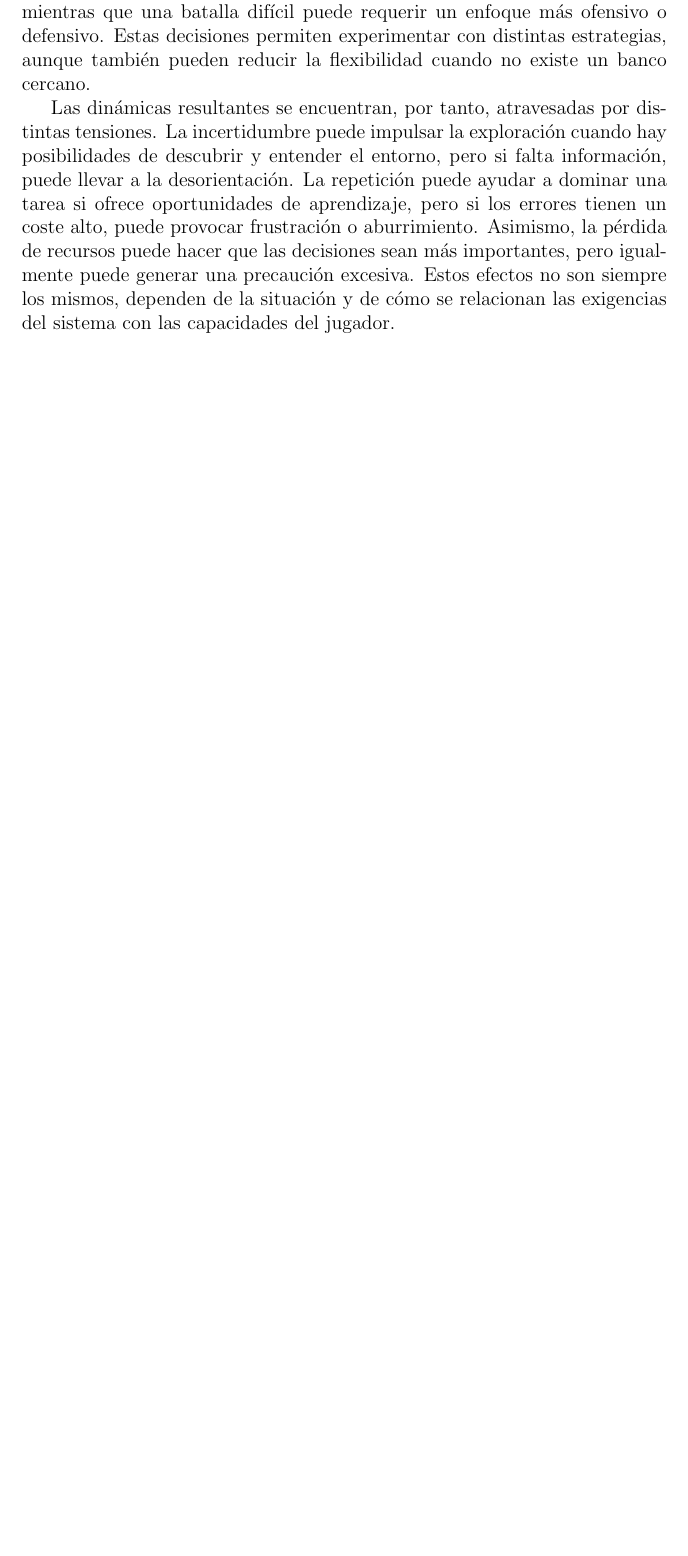
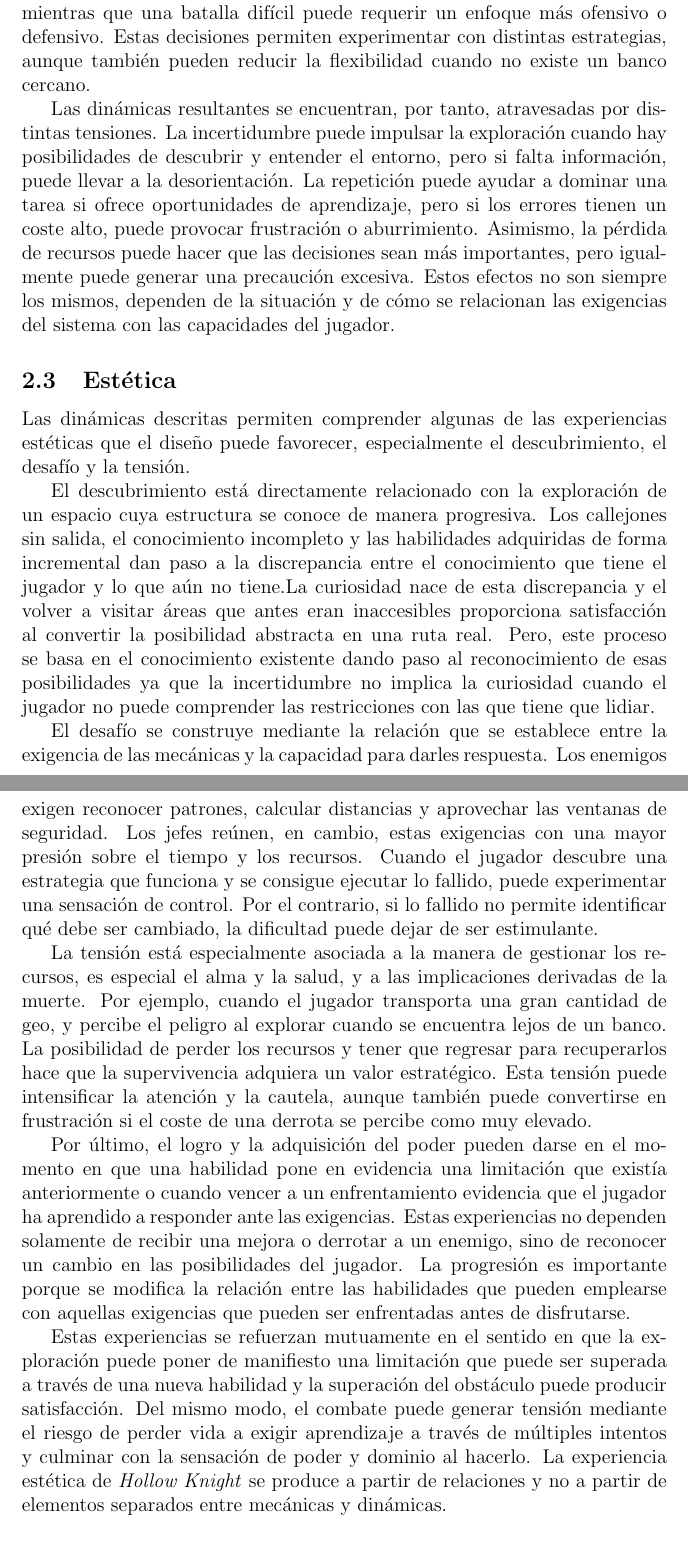
Before and after one commit to Condorbox/R1-Analizar-mundos-para-crear-otros, a LaTeX document (main.tex): part of page 6 of 7 before the commit and two parts of pages 6 and 7 of 10 after it, the two joined at a grey line, cut so that both start at the same text, the shorter picture padded with empty space. Compiled offline with pdfLaTeX.

Commit message:
Hollow ludonarrativa WIP

```diff
--- a/main.tex
+++ b/main.tex
@@ -53,3 +50,16 @@ El aprendizaje, sin embargo, no está garantizado por la repetición. Para que u
 La personalización de los amuletos supone un factor de adaptación adicional. Dado que las combinaciones están limitadas a las ranuras y no se pueden ajustar sobre la marcha el jugador tiene que decidir qué poderes utilizar lo cual limita a una estrategia específica hasta la próxima vez que visite un banco. Un error puede servir como un detonante para cambiar el equipo mientras que una batalla difícil puede requerir un enfoque más ofensivo o defensivo. Estas decisiones permiten experimentar con distintas estrategias, aunque también pueden reducir la flexibilidad cuando no existe un banco cercano.
 
 Las dinámicas resultantes se encuentran, por tanto, atravesadas por distintas tensiones. La incertidumbre puede impulsar la exploración cuando hay posibilidades de descubrir y entender el entorno, pero si falta información, puede llevar a la desorientación. La repetición puede ayudar a dominar una tarea si ofrece oportunidades de aprendizaje, pero si los errores tienen un coste alto, puede provocar frustración o aburrimiento. Asimismo, la pérdida de recursos puede hacer que las decisiones sean más importantes, pero igualmente puede generar una precaución excesiva. Estos efectos no son siempre los mismos, dependen de la situación y de cómo se relacionan las exigencias del sistema con las capacidades del jugador.
+
+\subsection{Estética}
+Las dinámicas descritas permiten comprender algunas de las experiencias estéticas que el diseño puede favorecer, especialmente el descubrimiento, el desafío y la tensión.
+
+El descubrimiento está directamente relacionado con la exploración de un espacio cuya estructura se conoce de manera progresiva. Los callejones sin salida, el conocimiento incompleto y las habilidades adquiridas de forma incremental dan paso a la discrepancia entre el conocimiento que tiene el jugador y lo que aún no tiene.La curiosidad nace de esta discrepancia y el volver a visitar áreas que antes eran inaccesibles proporciona satisfacción al convertir la posibilidad abstracta en una ruta real. Pero, este proceso se basa en el conocimiento existente dando paso al reconocimiento de esas posibilidades ya que la incertidumbre no implica la curiosidad cuando el jugador no puede comprender las restricciones con las que tiene que lidiar.
+
+El desafío se construye mediante la relación que se establece entre la exigencia de las mecánicas y la capacidad para darles respuesta. Los enemigos exigen reconocer patrones, calcular distancias y aprovechar las ventanas de seguridad. Los jefes reúnen, en cambio, estas exigencias con una mayor presión sobre el tiempo y los recursos. Cuando el jugador descubre una estrategia que funciona y se consigue ejecutar lo fallido, puede experimentar una sensación de control. Por el contrario, si lo fallido no permite identificar qué debe ser cambiado, la dificultad puede dejar de ser estimulante.
+
+La tensión está especialmente asociada a la manera de gestionar los recursos, es especial el alma y la salud, y a las implicaciones derivadas de la muerte. Por ejemplo, cuando el jugador transporta una gran cantidad de geo, y percibe el peligro al explorar cuando se encuentra lejos de un banco. La posibilidad de perder los recursos y tener que regresar para recuperarlos hace que la supervivencia adquiera un valor estratégico. Esta tensión puede intensificar la atención y la cautela, aunque también puede convertirse en frustración si el coste de una derrota se percibe como muy elevado.
+
+Por último, el logro y la adquisición del poder pueden darse en el momento en que una habilidad pone en evidencia una limitación que existía anteriormente o cuando vencer a un enfrentamiento evidencia que el jugador ha aprendido a responder ante las exigencias. Estas experiencias no dependen solamente de recibir una mejora o derrotar a un enemigo, sino de reconocer un cambio en las posibilidades del jugador. La progresión es importante porque se modifica la relación entre las habilidades que pueden emplearse con aquellas exigencias que pueden ser enfrentadas antes de disfrutarse.
+
+Estas experiencias se refuerzan mutuamente en el sentido en que la exploración puede poner de manifiesto una limitación que puede ser superada a través de una nueva habilidad y la superación del obstáculo puede producir satisfacción. Del mismo modo, el combate puede generar tensión mediante el riesgo de perder vida a exigir aprendizaje a través de múltiples intentos y culminar con la sensación de poder y dominio al hacerlo. La experiencia estética de \textit{Hollow Knight} se produce a partir de relaciones y no a partir de elementos separados entre mecánicas y dinámicas.
```
Also changed, not shown: main.pdf, main.tex (17 more changed lines), 5 other files.
